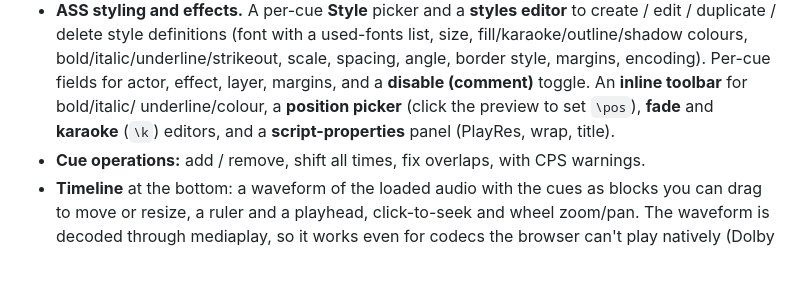
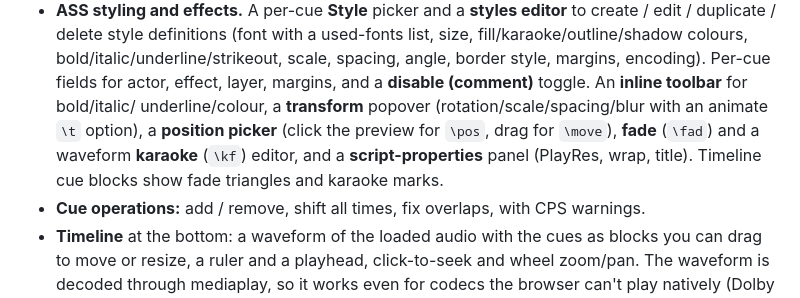
Before and after one commit to hikashop-nicolas/subedit, a Markdown page: README.md, the part around the change. Drawn GitHub-style; blank space fills up the shorter version.

```diff
--- a/README.md
+++ b/README.md
@@ -35,8 +35,10 @@ const edited = handle.getText(); // the edited file, serialized in its format
   fill/karaoke/outline/shadow colours, bold/italic/underline/strikeout, scale, spacing,
   angle, border style, margins, encoding). Per-cue fields for actor, effect, layer,
   margins, and a **disable (comment)** toggle. An **inline toolbar** for bold/italic/
-  underline/colour, a **position picker** (click the preview to set `\pos`), **fade** and
-  **karaoke** (`\k`) editors, and a **script-properties** panel (PlayRes, wrap, title).
+  underline/colour, a **transform** popover (rotation/scale/spacing/blur with an animate
+  `\t` option), a **position picker** (click the preview for `\pos`, drag for `\move`),
+  **fade** (`\fad`) and a waveform **karaoke** (`\kf`) editor, and a **script-properties**
+  panel (PlayRes, wrap, title). Timeline cue blocks show fade triangles and karaoke marks.
 - **Cue operations:** add / remove, shift all times, fix overlaps, with CPS warnings.
 - **Timeline** at the bottom: a waveform of the loaded audio with the cues as blocks you
   can drag to move or resize, a ruler and a playhead, click-to-seek and wheel zoom/pan.
```
Also changed, not shown: _plans/SUBEDIT_PLAN.md (+5 -2 lines).
